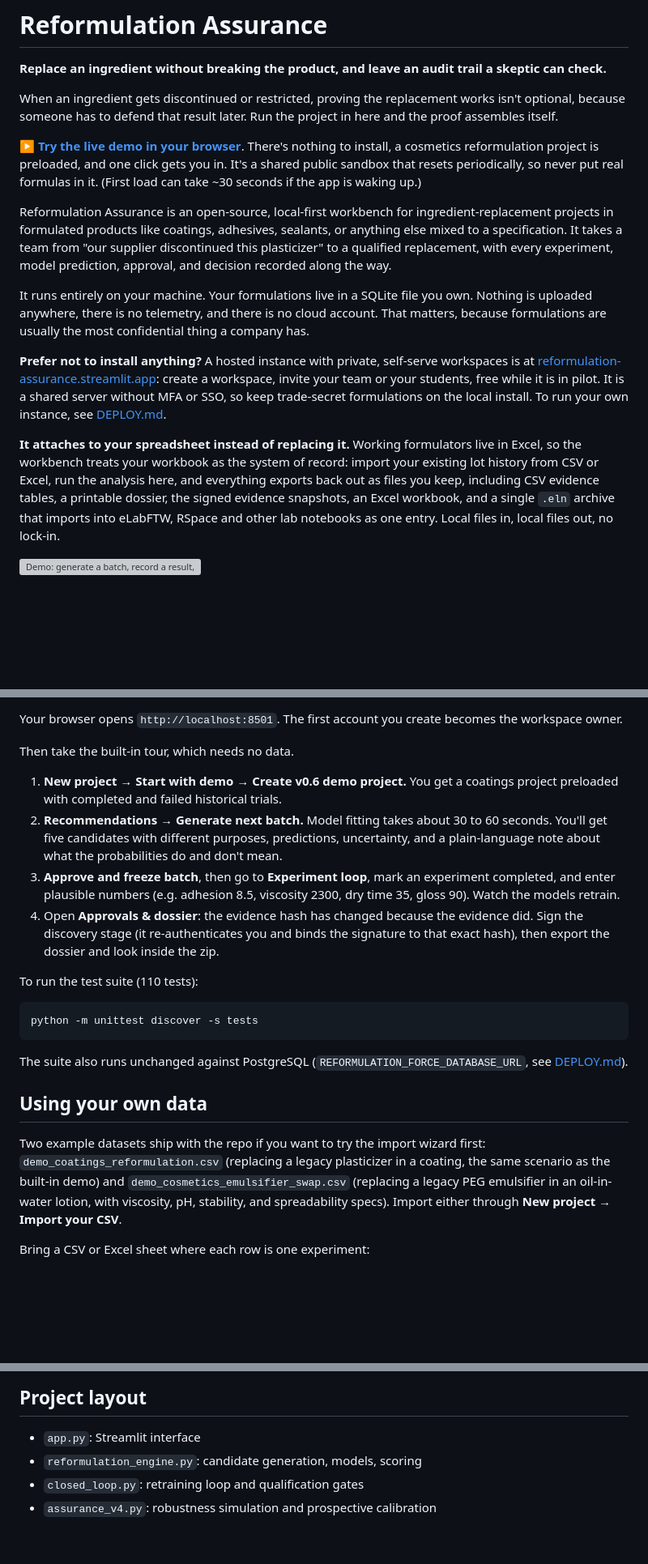
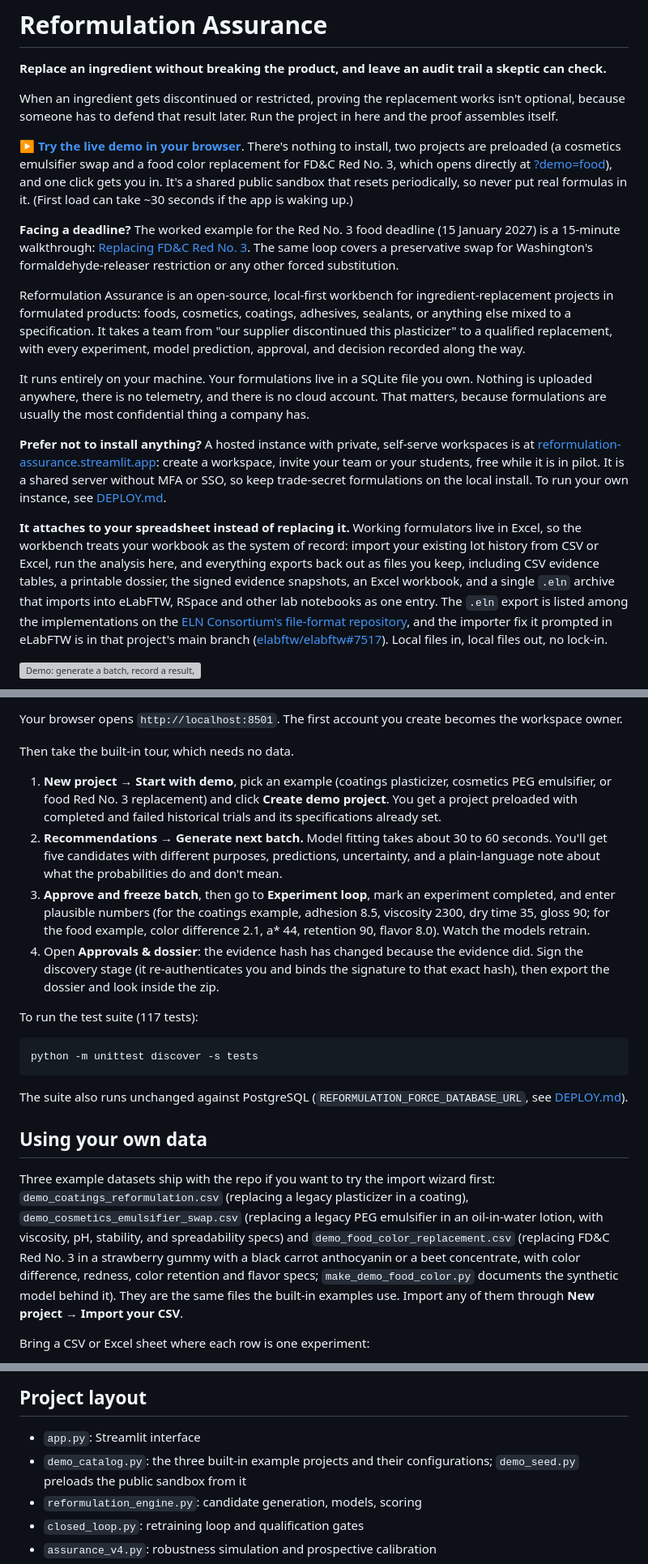
Before and after one commit to TM289012/reformulation-assurance, a Markdown page: README.md, 3 parts joined by grey strips. Shown at 81% size. Rendered like a GitHub page; blank space fills up the shorter version; grey boxes are pictures that could not be loaded.

Commit message:
README: three examples, the Red No. 3 walkthrough, consortium and eLabFTW lines
Point the front door at the two preloaded sandbox projects and the ?demo=food
link, name the deadlines the tool is being used against, list the third
example dataset and its generator, note that the .eln export is listed among
the ELN Consortium file-format implementations and that the eLabFTW importer
fix (elabftw/elabftw#7517) is merged, and update the tour and test count.

````diff
--- a/README.md
+++ b/README.md
@@ -4,15 +4,17 @@
 
 When an ingredient gets discontinued or restricted, proving the replacement works isn't optional, because someone has to defend that result later. Run the project in here and the proof assembles itself.
 
-**[▶ Try the live demo in your browser](https://reformulation-assurance-demo.streamlit.app/)**. There's nothing to install, a cosmetics reformulation project is preloaded, and one click gets you in. It's a shared public sandbox that resets periodically, so never put real formulas in it. (First load can take ~30 seconds if the app is waking up.)
+**[▶ Try the live demo in your browser](https://reformulation-assurance-demo.streamlit.app/)**. There's nothing to install, two projects are preloaded (a cosmetics emulsifier swap and a food color replacement for FD&C Red No. 3, which opens directly at [?demo=food](https://reformulation-assurance-demo.streamlit.app/?demo=food)), and one click gets you in. It's a shared public sandbox that resets periodically, so never put real formulas in it. (First load can take ~30 seconds if the app is waking up.)
 
-Reformulation Assurance is an open-source, local-first workbench for ingredient-replacement projects in formulated products like coatings, adhesives, sealants, or anything else mixed to a specification. It takes a team from "our supplier discontinued this plasticizer" to a qualified replacement, with every experiment, model prediction, approval, and decision recorded along the way.
+**Facing a deadline?** The worked example for the Red No. 3 food deadline (15 January 2027) is a 15-minute walkthrough: [Replacing FD&C Red No. 3](https://tm289012.github.io/reformulation-assurance/red3-replacement.html). The same loop covers a preservative swap for Washington's formaldehyde-releaser restriction or any other forced substitution.
+
+Reformulation Assurance is an open-source, local-first workbench for ingredient-replacement projects in formulated products: foods, cosmetics, coatings, adhesives, sealants, or anything else mixed to a specification. It takes a team from "our supplier discontinued this plasticizer" to a qualified replacement, with every experiment, model prediction, approval, and decision recorded along the way.
 
 It runs entirely on your machine. Your formulations live in a SQLite file you own. Nothing is uploaded anywhere, there is no telemetry, and there is no cloud account. That matters, because formulations are usually the most confidential thing a company has.
 
 **Prefer not to install anything?** A hosted instance with private, self-serve workspaces is at [reformulation-assurance.streamlit.app](https://reformulation-assurance.streamlit.app): create a workspace, invite your team or your students, free while it is in pilot. It is a shared server without MFA or SSO, so keep trade-secret formulations on the local install. To run your own instance, see [DEPLOY.md](DEPLOY.md).
 
-**It attaches to your spreadsheet instead of replacing it.** Working formulators live in Excel, so the workbench treats your workbook as the system of record: import your existing lot history from CSV or Excel, run the analysis here, and everything exports back out as files you keep, including CSV evidence tables, a printable dossier, the signed evidence snapshots, an Excel workbook, and a single `.eln` archive that imports into eLabFTW, RSpace and other lab notebooks as one entry. Local files in, local files out, no lock-in.
+**It attaches to your spreadsheet instead of replacing it.** Working formulators live in Excel, so the workbench treats your workbook as the system of record: import your existing lot history from CSV or Excel, run the analysis here, and everything exports back out as files you keep, including CSV evidence tables, a printable dossier, the signed evidence snapshots, an Excel workbook, and a single `.eln` archive that imports into eLabFTW, RSpace and other lab notebooks as one entry. The `.eln` export is listed among the implementations on the [ELN Consortium's file-format repository](https://github.com/TheELNConsortium/TheELNFileFormat), and the importer fix it prompted in eLabFTW is in that project's main branch ([elabftw/elabftw#7517](https://github.com/elabftw/elabftw/pull/7517)). Local files in, local files out, no lock-in.
 
 ![Demo: generate a batch, record a result, sign the evidence, export the dossier](assets/demo.gif)
 
@@ -54,12 +56,12 @@ Your browser opens `http://localhost:8501`. The first account you create becomes
 
 Then take the built-in tour, which needs no data.
 
-1. **New project → Start with demo → Create v0.6 demo project.** You get a coatings project preloaded with completed and failed historical trials.
+1. **New project → Start with demo**, pick an example (coatings plasticizer, cosmetics PEG emulsifier, or food Red No. 3 replacement) and click **Create demo project**. You get a project preloaded with completed and failed historical trials and its specifications already set.
 2. **Recommendations → Generate next batch.** Model fitting takes about 30 to 60 seconds. You'll get five candidates with different purposes, predictions, uncertainty, and a plain-language note about what the probabilities do and don't mean.
-3. **Approve and freeze batch**, then go to **Experiment loop**, mark an experiment completed, and enter plausible numbers (e.g. adhesion 8.5, viscosity 2300, dry time 35, gloss 90). Watch the models retrain.
+3. **Approve and freeze batch**, then go to **Experiment loop**, mark an experiment completed, and enter plausible numbers (for the coatings example, adhesion 8.5, viscosity 2300, dry time 35, gloss 90; for the food example, color difference 2.1, a* 44, retention 90, flavor 8.0). Watch the models retrain.
 4. Open **Approvals & dossier**: the evidence hash has changed because the evidence did. Sign the discovery stage (it re-authenticates you and binds the signature to that exact hash), then export the dossier and look inside the zip.
 
-To run the test suite (110 tests):
+To run the test suite (117 tests):
 
 ```bash
 python -m unittest discover -s tests
@@ -69,7 +71,7 @@ The suite also runs unchanged against PostgreSQL (`REFORMULATION_FORCE_DATABASE_
 
 ## Using your own data
 
-Two example datasets ship with the repo if you want to try the import wizard first: `demo_coatings_reformulation.csv` (replacing a legacy plasticizer in a coating, the same scenario as the built-in demo) and `demo_cosmetics_emulsifier_swap.csv` (replacing a legacy PEG emulsifier in an oil-in-water lotion, with viscosity, pH, stability, and spreadability specs). Import either through **New project → Import your CSV**.
+Three example datasets ship with the repo if you want to try the import wizard first: `demo_coatings_reformulation.csv` (replacing a legacy plasticizer in a coating), `demo_cosmetics_emulsifier_swap.csv` (replacing a legacy PEG emulsifier in an oil-in-water lotion, with viscosity, pH, stability, and spreadability specs) and `demo_food_color_replacement.csv` (replacing FD&C Red No. 3 in a strawberry gummy with a black carrot anthocyanin or a beet concentrate, with color difference, redness, color retention and flavor specs; `make_demo_food_color.py` documents the synthetic model behind it). They are the same files the built-in examples use. Import any of them through **New project → Import your CSV**.
 
 Bring a CSV or Excel sheet where each row is one experiment:
 
@@ -117,6 +119,7 @@ This is a pilot-stage prototype, and the boundaries are stated rather than impli
 ## Project layout
 
 - `app.py`: Streamlit interface
+- `demo_catalog.py`: the three built-in example projects and their configurations; `demo_seed.py` preloads the public sandbox from it
 - `reformulation_engine.py`: candidate generation, models, scoring
 - `closed_loop.py`: retraining loop and qualification gates
 - `assurance_v4.py`: robustness simulation and prospective calibration
````
Also changed, not shown: other parts of README.md (+1 -1 lines).
